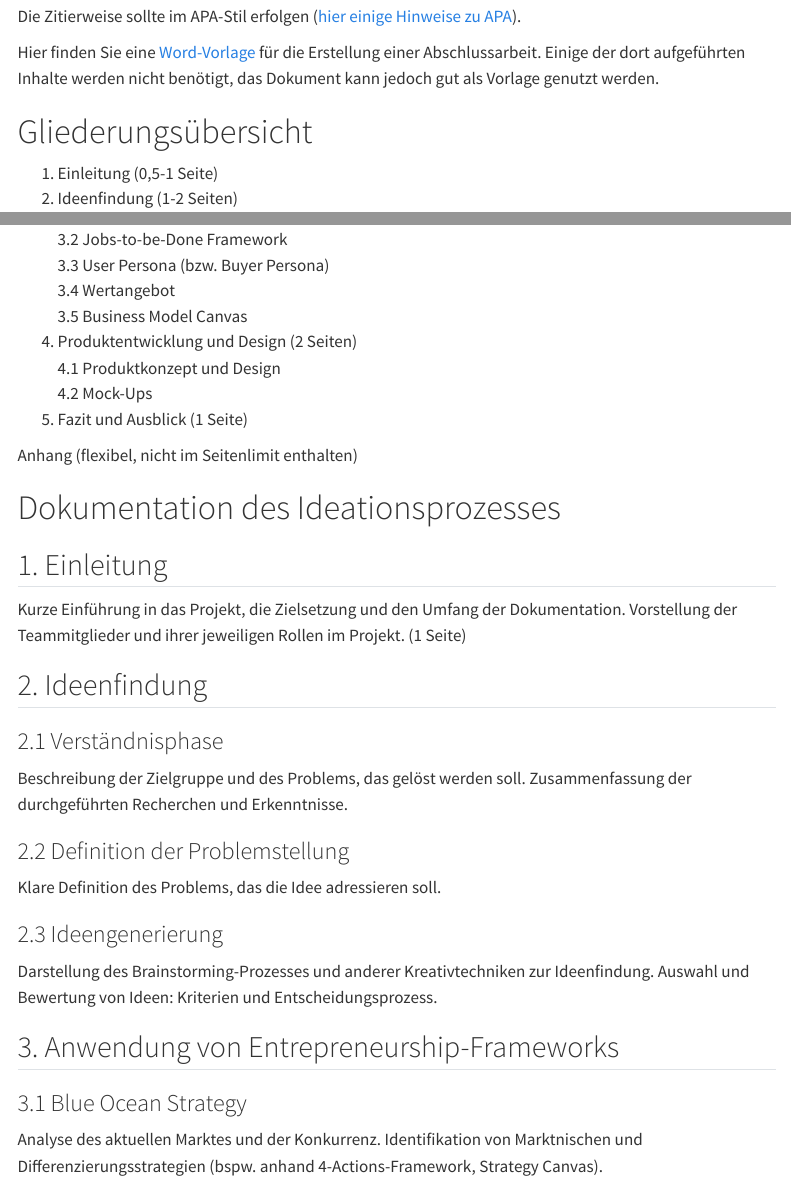
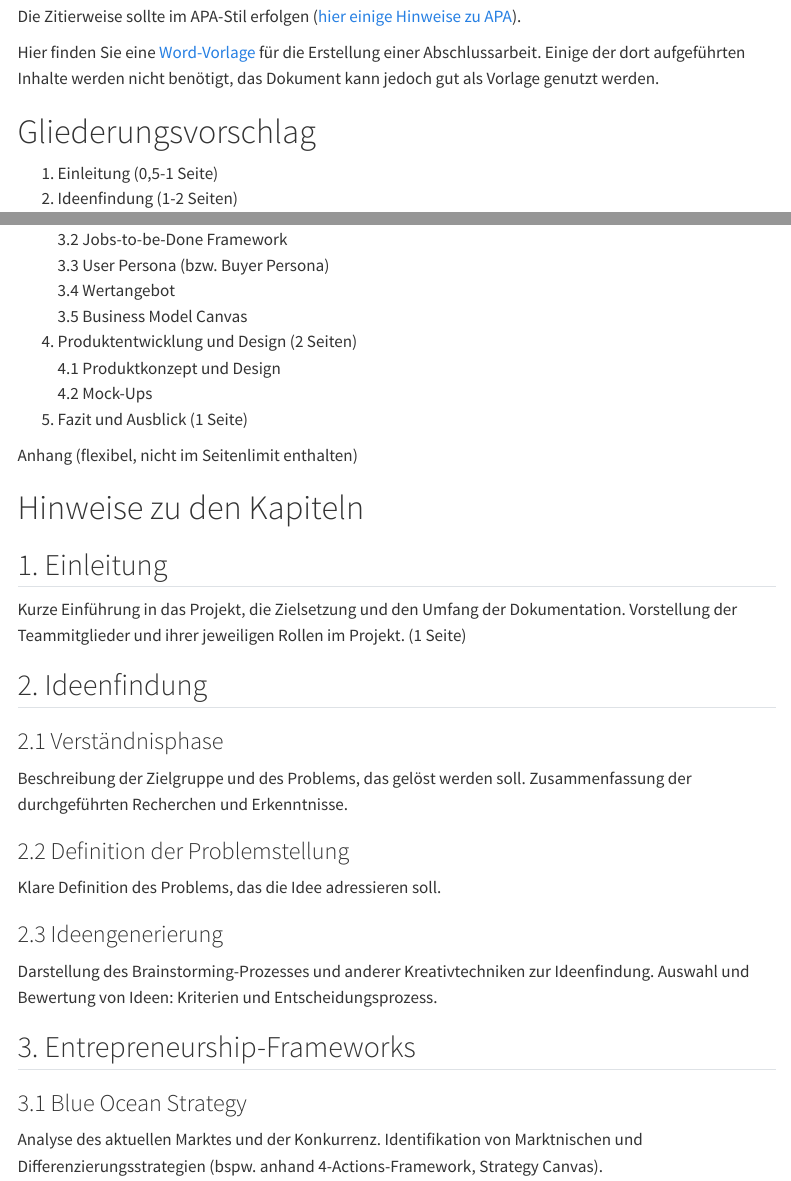
Before and after one commit to kirenz/ideation, a Quarto document (docs/dokumentation.qmd): the page in a window 1100 px wide, from 130 px down, and a second part further down, joined at a grey line. Rendered offline with R 4.5, knitr and Pandoc in place of Quarto, with nearby package versions; menus at the side of the page are left out.

Commit message:
Update dokumentation.qmd

```diff
--- a/docs/dokumentation.qmd
+++ b/docs/dokumentation.qmd
@@ -11,7 +11,7 @@ Die Zitierweise sollte im APA-Stil erfolgen ([hier einige Hinweise zu APA](https
 Hier finden Sie eine [Word-Vorlage](https://www.hdm-stuttgart.de/~riekert/theses/thesis.docx) für die Erstellung einer Abschlussarbeit. Einige der dort aufgeführten Inhalte werden nicht benötigt, das Dokument kann jedoch gut als Vorlage genutzt werden.
 
 
-# Gliederungsübersicht
+# Gliederungsvorschlag
 
 1. Einleitung (0,5-1 Seite)
 2. Ideenfindung (1-2 Seiten)
@@ -31,7 +31,7 @@ Hier finden Sie eine [Word-Vorlage](https://www.hdm-stuttgart.de/~riekert/theses
 
 Anhang (flexibel, nicht im Seitenlimit enthalten)
 
-# Dokumentation des Ideationsprozesses
+# Hinweise zu den Kapiteln
 
 ## 1. Einleitung
 Kurze Einführung in das Projekt, die Zielsetzung und den Umfang der Dokumentation. Vorstellung der Teammitglieder und ihrer jeweiligen Rollen im Projekt. (1 Seite)
@@ -47,7 +47,7 @@ Klare Definition des Problems, das die Idee adressieren soll.
 ### 2.3 Ideengenerierung
 Darstellung des Brainstorming-Prozesses und anderer Kreativtechniken zur Ideenfindung. Auswahl und Bewertung von Ideen: Kriterien und Entscheidungsprozess.
 
-## 3. Anwendung von Entrepreneurship-Frameworks
+## 3. Entrepreneurship-Frameworks
 
 ### 3.1 Blue Ocean Strategy
 Analyse des aktuellen Marktes und der Konkurrenz. Identifikation von Marktnischen und Differenzierungsstrategien (bspw. anhand 4-Actions-Framework, Strategy Canvas).
```
